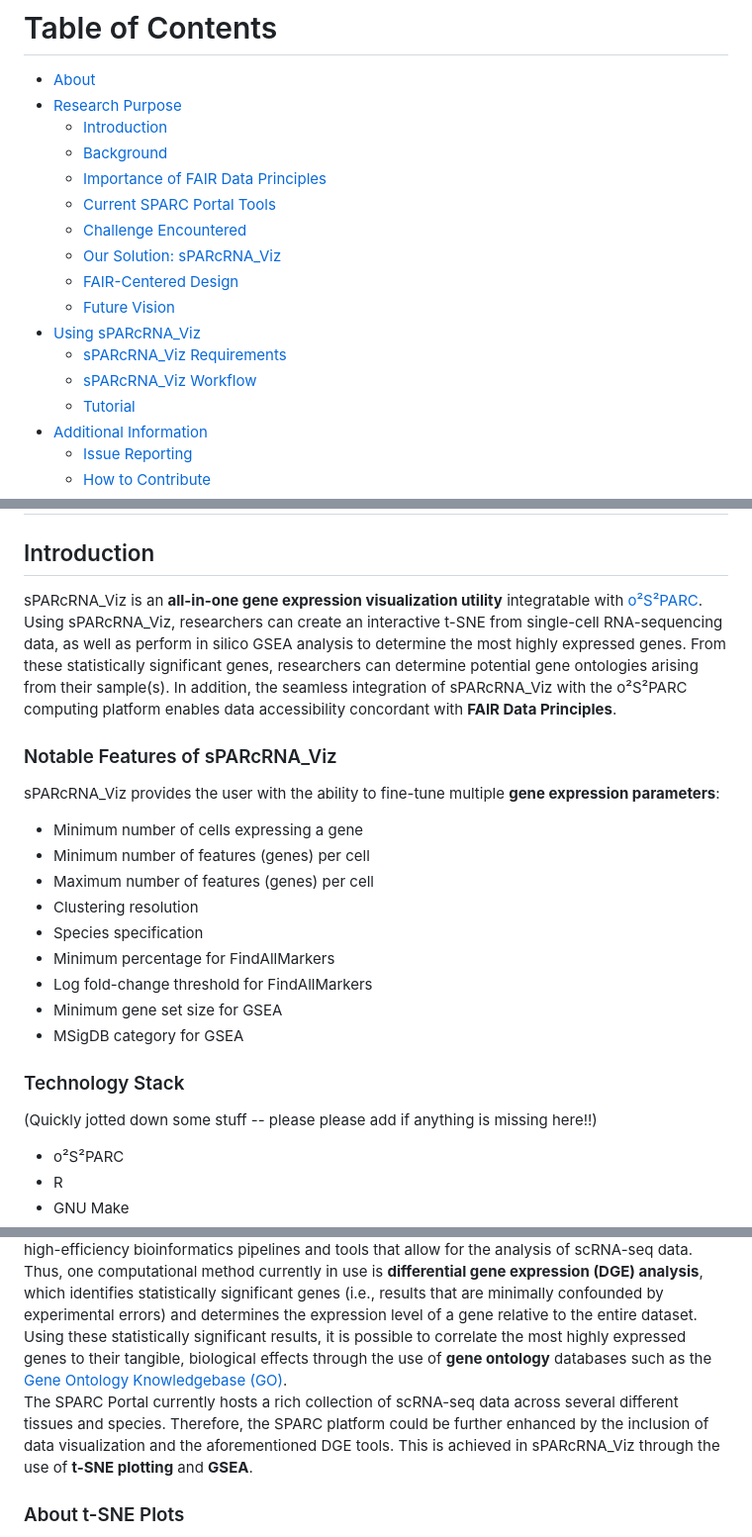
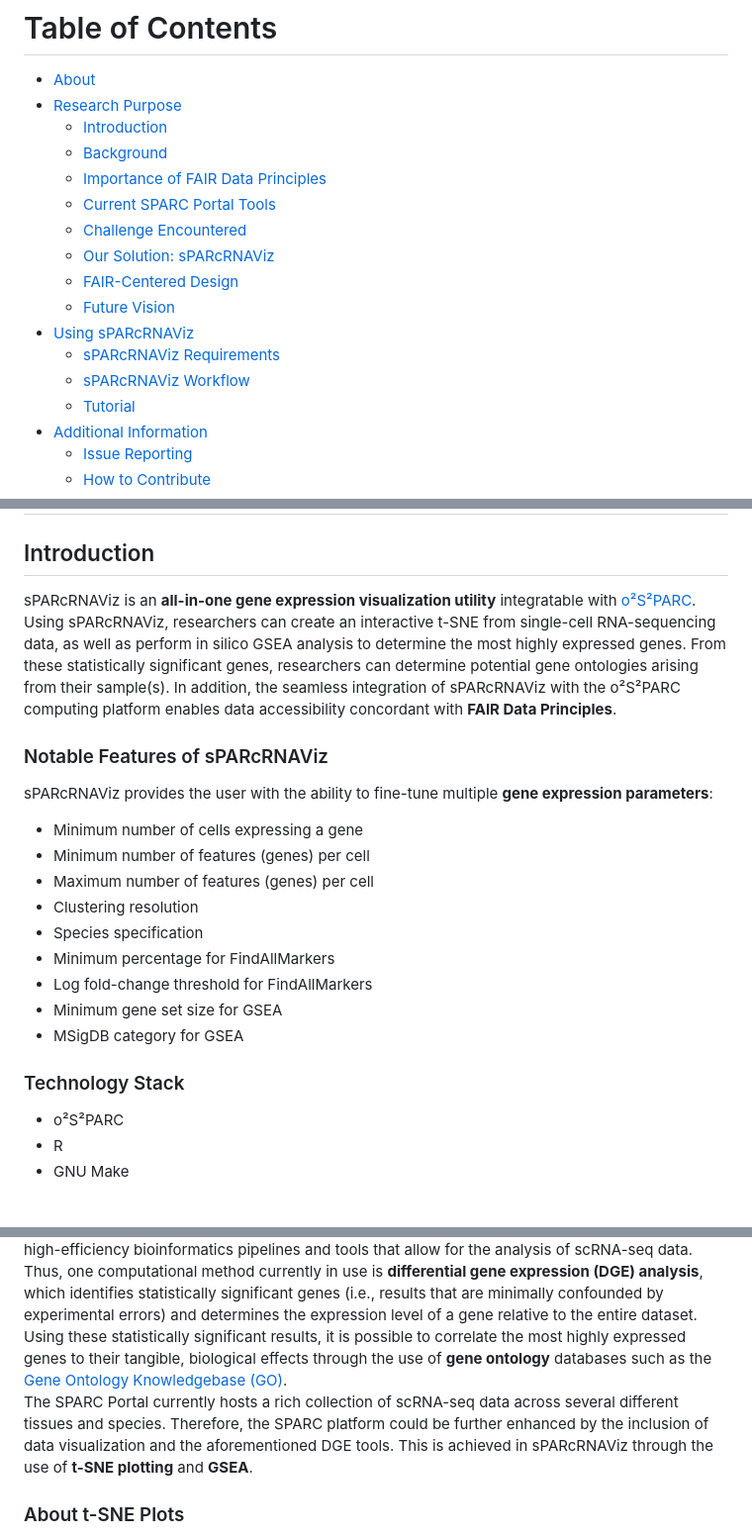
Before and after one commit to SPARC-FAIR-Codeathon/sPARcRNA_Viz, a Markdown page: README.md, 3 parts joined by grey strips. Shown: that part at 99% size. Drawn GitHub-style; blank space fills up the shorter version.

```diff
--- a/README.md
+++ b/README.md
@@ -14,12 +14,12 @@
   - [Importance of FAIR Data Principles](#importance-of-fair-data-principles)
   - [Current SPARC Portal Tools](#current-sparc-portal-tools)
   - [Challenge Encountered](#challenge-encountered)
-  - [Our Solution: sPARcRNA_Viz](#our-solution-sparcrna_viz)
+  - [Our Solution: sPARcRNAViz](#our-solution-sparcrnaViz)
   - [FAIR-Centered Design](#fair-centered-design)
   - [Future Vision](#future-vision)
-- [Using sPARcRNA_Viz](#using-sparcrna_viz)
-  - [sPARcRNA_Viz Requirements](#sparcrna_viz-requirements)
-  - [sPARcRNA_Viz Workflow](#sparcrna_viz-workflow)
+- [Using sPARcRNAViz](#using-sparcrnaViz)
+  - [sPARcRNAViz Requirements](#sparcrnaViz-requirements)
+  - [sPARcRNAViz Workflow](#sparcrnaViz-workflow)
   - [Tutorial](#tutorial)
 - [Additional Information](#additional-information)
   - [Issue Reporting](#issue-reporting)
@@ -34,9 +34,9 @@
 Easily generate differential expression results from [SPARC](https://sparc.science) scRNA-seq data in a FAIR manner.
 # Research Purpose
 ## Introduction
-sPARcRNA_Viz is an **all-in-one gene expression visualization utility** integratable with [o²S²PARC](https://osparc.io/). Using sPARcRNA_Viz, researchers can create an interactive t-SNE from single-cell RNA-sequencing data, as well as perform in silico GSEA analysis to determine the most highly expressed genes. From these statistically significant genes, researchers can determine potential gene ontologies arising from their sample(s). In addition, the seamless integration of sPARcRNA_Viz with the o²S²PARC computing platform enables data accessibility concordant with **FAIR Data Principles**.
-### Notable Features of sPARcRNA_Viz
-sPARcRNA_Viz provides the user with the ability to fine-tune multiple **gene expression parameters**:
+sPARcRNAViz is an **all-in-one gene expression visualization utility** integratable with [o²S²PARC](https://osparc.io/). Using sPARcRNAViz, researchers can create an interactive t-SNE from single-cell RNA-sequencing data, as well as perform in silico GSEA analysis to determine the most highly expressed genes. From these statistically significant genes, researchers can determine potential gene ontologies arising from their sample(s). In addition, the seamless integration of sPARcRNAViz with the o²S²PARC computing platform enables data accessibility concordant with **FAIR Data Principles**.
+### Notable Features of sPARcRNAViz
+sPARcRNAViz provides the user with the ability to fine-tune multiple **gene expression parameters**:
 - Minimum number of cells expressing a gene
 - Minimum number of features (genes) per cell
 - Maximum number of features (genes) per cell
@@ -47,7 +47,6 @@ sPARcRNA_Viz provides the user with the ability to fine-tune multiple **gene exp
 - Minimum gene set size for GSEA
 - MSigDB category for GSEA
 ### Technology Stack
-(Quickly jotted down some stuff -- please please add if anything is missing here!!)
 - o²S²PARC
 - R
 - GNU Make
@@ -62,7 +61,7 @@ Can make a visual once this is finalized
 ## Background
 In recent years, **single-cell RNA-sequencing** (scRNA-seq) has emerged as a preeminent method for the analysis of gene expression in biological tissue, providing researchers access to genetic data previously inaccessible. This is largely due to advancements in wet lab and dry leb techniques, as well computing power, where these improvements enable the collection of large datasets often spanning hundreds of millions of entries. With this newfound wealth of data, a need has arisen for high-efficiency bioinformatics pipelines and tools that allow for the analysis of scRNA-seq data. Thus, one computational method currently in use is **differential gene expression (DGE) analysis**, which identifies statistically significant genes (i.e., results that are minimally confounded by experimental errors) and determines the expression level of a gene relative to the entire dataset. Using these statistically significant results, it is possible to correlate the most highly expressed genes to their tangible, biological effects through the use of **gene ontology** databases such as the [Gene Ontology Knowledgebase (GO)](https://www.geneontology.org/).
 <br></br>
-The SPARC Portal currently hosts a rich collection of scRNA-seq data across several different tissues and species. Therefore, the SPARC platform could be further enhanced by the inclusion of data visualization and the aforementioned DGE tools. This is achieved in sPARcRNA_Viz through the use of **t-SNE plotting** and **GSEA**.
+The SPARC Portal currently hosts a rich collection of scRNA-seq data across several different tissues and species. Therefore, the SPARC platform could be further enhanced by the inclusion of data visualization and the aforementioned DGE tools. This is achieved in sPARcRNAViz through the use of **t-SNE plotting** and **GSEA**.
 ### About t-SNE Plots
 t-distributed Stochastic Neighbor Embedding (t-SNE) is a plotting and visualization technique that focuses on pairwise similarities among datasets. Like PCA, it is a dimensionality reduction technique. For its utility in comparing large, complex datasets, t-SNE is commonly employed by RNA-seq researchers.
 ### About GSEA
```
Also changed, not shown: other parts of README.md (+19 -19 lines).
